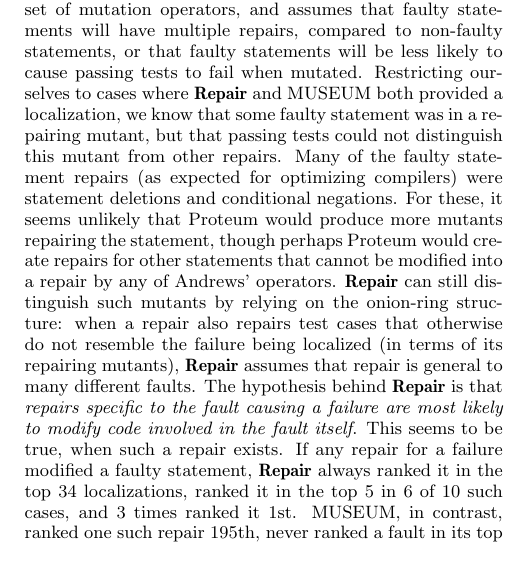
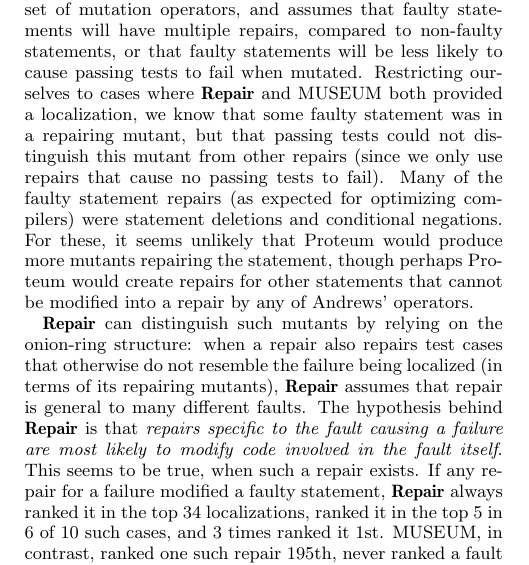
Before and after one commit to GhadeerAbuoda/mutants16, a LaTeX paper (mutants16.tex, which reads experiments.tex): part of one column of page 8 of 12, cut so that both start at the same text. Compiled offline with pdfLaTeX.

Commit message:
Alex ready to ship

```diff
--- a/experiments.tex
+++ b/experiments.tex
@@ -190,7 +190,9 @@
 
 For fault localization and error explanation, the results show possible improvement on state-of-the-art approaches, in the absence of complete information from mutant analysis over passing tests (which can be very expensive to obtain).  A practical impact of the results reported is that we suggest users of our techniques examine only the first few (at most 10, and we propose as few as 5) mutants and coverage-changing statements, and ignore localization if none of these results are helpful.  This is analogous to our suggestion that a user abandon the FPF curve if 5-10 test cases in a row fail to reveal any new faults, as a heuristic.  We suspect the information in the mutants/coverage changes is probably helpful in some cases where they do not localize a faulty line, but this is simply based on our highly incomplete understanding of the faults and patches in question, and not a solidly established claim.  The expertise of compiler developers would be needed to confirm or reject this belief.  Our suggestion that mutations themselves provide interesting error explanation is also applicable to MUSE and MUSEUM.  There may be some potential for confusing explanations, however, if repairs include mutants that also cause some failures, as in the standard MUSE/MUSEUM approach.
 
- Why does {\bf Repair} perform best in this setting?  It is impossible to be sure, but one  possibility is power to distinguish repairs. If each failure was only repaired by one mutant, MUSEUM and {\bf Repair} would both rank that mutant maximally, and we speculate it would usually be faulty.  But such cases are rare:  for SpiderMonkey the mean/median number of mutants repairing each failure were 90.8 and 78, respectively, and for GCC the mean and median were 54 and 43.  If there are many repairs for a failure, how can the most important ones be distinguished?  MUSEUM relies on a large set of mutation operators, and assumes that faulty statements will have multiple repairs, compared to non-faulty statements, or that faulty statements will be less likely to cause passing tests to fail when mutated.  Restricting ourselves to cases where {\bf Repair} and MUSEUM both provided a localization, we know that some faulty statement was in a repairing mutant, but that passing tests could not distinguish this mutant  from other repairs.  Many of the faulty statement repairs (as expected for optimizing compilers) were statement deletions and conditional negations.  For these, it seems unlikely that Proteum would produce more mutants repairing the statement, though perhaps Proteum would create repairs for other statements that cannot be modified into a repair by any of Andrews' operators.  {\bf Repair} can still distinguish such mutants by relying on the onion-ring structure:  when a repair also repairs test cases that otherwise do not resemble the failure being localized (in terms of its repairing mutants), {\bf Repair} assumes that repair is general to many different faults.  The hypothesis behind {\bf Repair} is that \emph{repairs specific to the fault causing a failure are most likely to modify code involved in the fault itself}.  This seems to be true, when such a repair exists.  If any repair for a failure modified a faulty statement, {\bf Repair} always ranked it in the top 34 localizations, ranked it in the top 5 in 6 of 10 such cases, and 3 times ranked it 1st.  MUSEUM, in contrast, ranked one such repair 195th, never ranked a fault in its top 3 statements, and only ranked a fault in its top 5 statements twice.  Of course, MUSEUM might be suffering from a lack of mutation operators, but in some cases this is unlikely due to the nature of the repairs.
+ Why does {\bf Repair} perform best in this setting?  It is impossible to be sure, but one  possibility is power to distinguish repairs. If each failure was only repaired by one mutant, MUSEUM and {\bf Repair} would both rank that mutant maximally, and we speculate it would usually be faulty.  But such cases are rare:  for SpiderMonkey the mean/median number of mutants repairing each failure were 90.8 and 78, respectively, and for GCC the mean and median were 54 and 43.  If there are many repairs for a failure, how can the most important ones be distinguished?  MUSEUM relies on a large set of mutation operators, and assumes that faulty statements will have multiple repairs, compared to non-faulty statements, or that faulty statements will be less likely to cause passing tests to fail when mutated.  Restricting ourselves to cases where {\bf Repair} and MUSEUM both provided a localization, we know that some faulty statement was in a repairing mutant, but that passing tests could not distinguish this mutant  from other repairs (since we only use repairs that cause no passing tests to fail).  Many of the faulty statement repairs (as expected for optimizing compilers) were statement deletions and conditional negations.  For these, it seems unlikely that Proteum would produce more mutants repairing the statement, though perhaps Proteum would create repairs for other statements that cannot be modified into a repair by any of Andrews' operators.
+
+{\bf Repair} can distinguish such mutants by relying on the onion-ring structure:  when a repair also repairs test cases that otherwise do not resemble the failure being localized (in terms of its repairing mutants), {\bf Repair} assumes that repair is general to many different faults.  The hypothesis behind {\bf Repair} is that \emph{repairs specific to the fault causing a failure are most likely to modify code involved in the fault itself}.  This seems to be true, when such a repair exists.  If any repair for a failure modified a faulty statement, {\bf Repair} always ranked it in the top 34 localizations, ranked it in the top 5 in 6 of 10 such cases, and 3 times ranked it 1st.  MUSEUM, in contrast, ranked one such repair 195th, never ranked a fault in its top 3 statements, and only ranked a fault in its top 5 statements twice.  Of course, MUSEUM might be suffering from a lack of mutation operators, but in some cases this is unlikely due to the nature of the repairs.
 
 Finally, in contrast to many previously reported results in fault localization, typically over much simpler programs and faults than subtle compiler semantics bugs, all methods frequently failed to provide a useful localization at all.  In one sense, {\bf Coverage} is the most intriguing method presented here.  While it did not perform nearly as well as {\bf Repair}, it did manage, in many cases, to rank some faulty line highly relative to the extremely large number of statements executed in each failing GCC run (on the order of 50K-100K+ statements).  In future work, we plan to experiment with different methods for weighting frequency of coverage, perhaps using methods from machine learning, or of pruning changed coverage that is not likely to be relevant.  For example, perhaps the {\bf Repair} approach can be applied, and coverage changes present in very distant failures can be removed, though the argument is less clear, since a coverage change isn't directly associated with the onion-ring structure, and does not directly repair a set of failures.  There is much to be done if automated debugging is ever to make the lives of compiler developers easier in most cases \cite{AutoHelp}.
 
```
